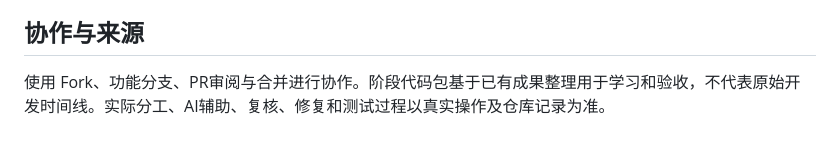
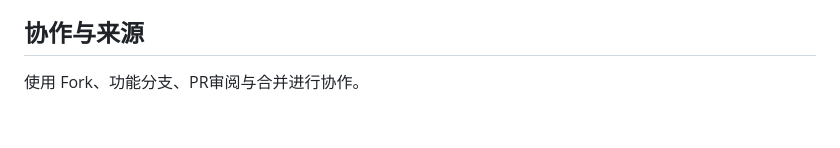
Before and after one commit to Starry-Nova/102402102-102401403, a Markdown page: README.md, the part around the change. Drawn GitHub-style.

Commit message:
Update collaboration section in README
Clarify collaboration and source management process.

```diff
--- a/README.md
+++ b/README.md
@@ -93,4 +93,4 @@ node --test
 
 ## 协作与来源
 
-使用 Fork、功能分支、PR审阅与合并进行协作。阶段代码包基于已有成果整理用于学习和验收，不代表原始开发时间线。实际分工、AI辅助、复核、修复和测试过程以真实操作及仓库记录为准。
+使用 Fork、功能分支、PR审阅与合并进行协作。
```
